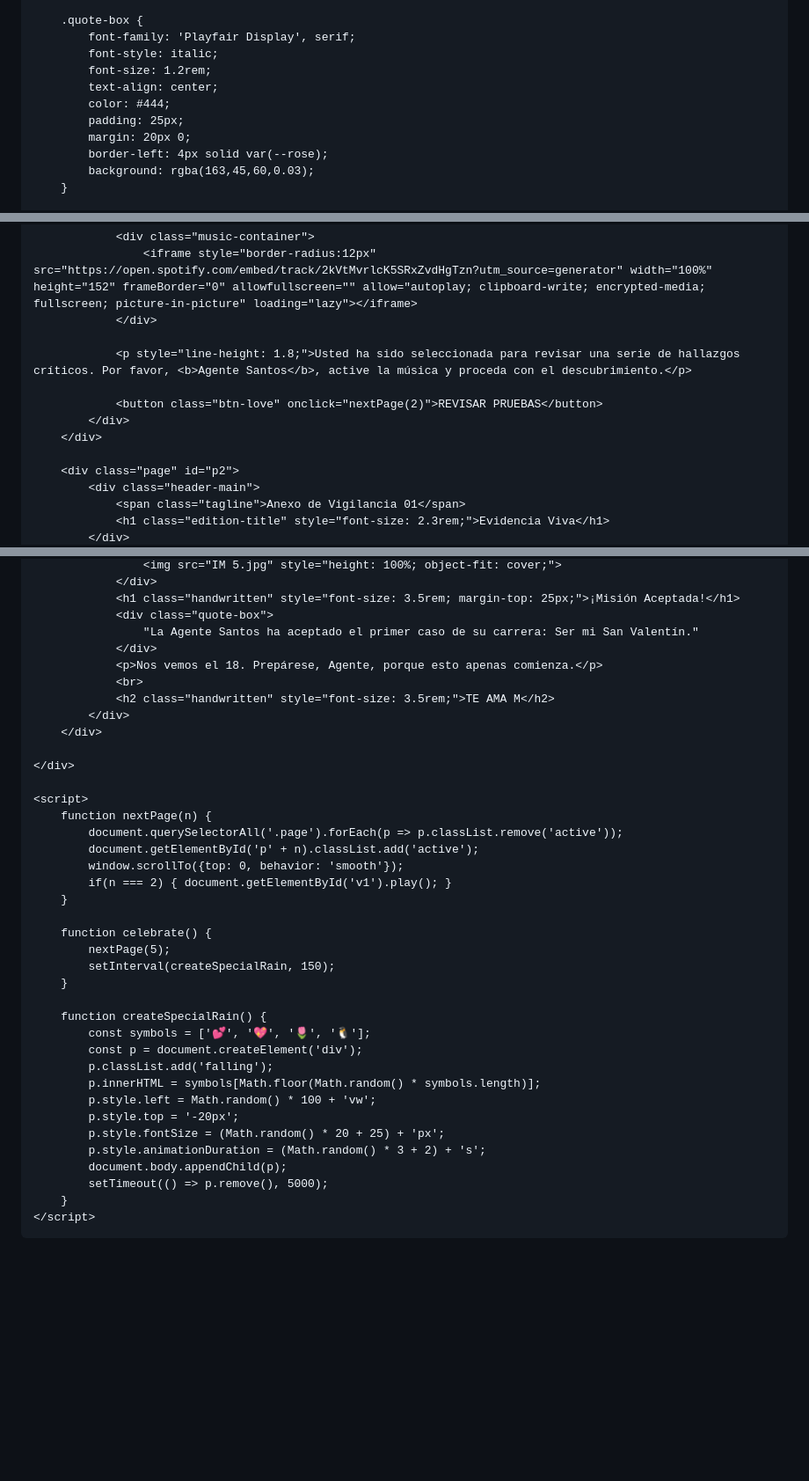
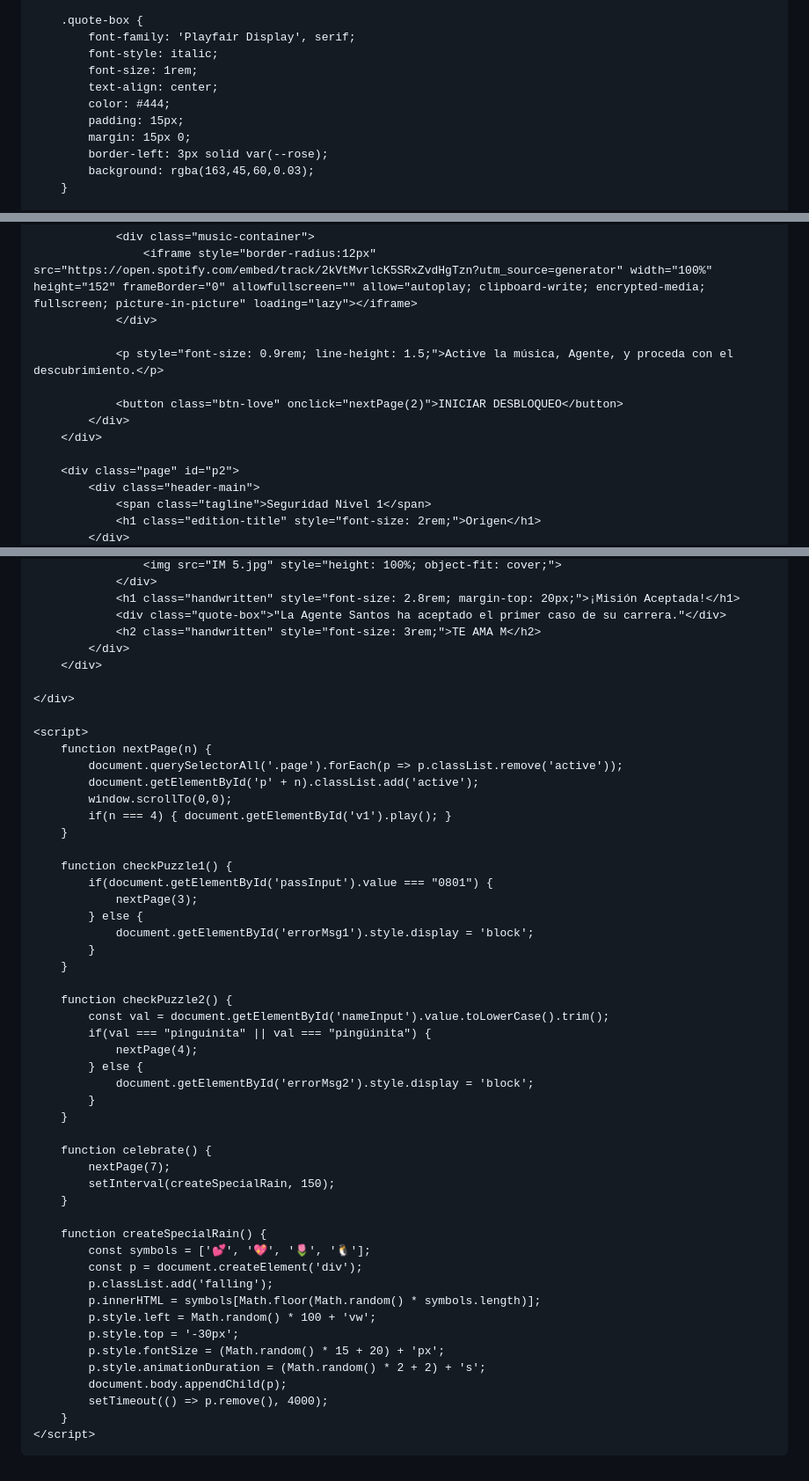
Before and after one commit to mreyes-17/agente-is, a Markdown page: README.md, 3 parts joined by grey strips. Shown at 88% size. GitHub-like rendering; blank space fills up the shorter version.

```diff
--- a/README.md
+++ b/README.md
@@ -110,12 +127,12 @@
         .quote-box {
             font-family: 'Playfair Display', serif;
             font-style: italic;
-            font-size: 1.2rem;
+            font-size: 1rem;
             text-align: center;
             color: #444;
-            padding: 25px;
-            margin: 20px 0;
-            border-left: 4px solid var(--rose);
+            padding: 15px;
+            margin: 15px 0;
+            border-left: 3px solid var(--rose);
             background: rgba(163,45,60,0.03);
         }
 
@@ -149,14 +166,14 @@
                     <iframe style="border-radius:12px" src="https://open.spotify.com/embed/track/2kVtMvrlcK5SRxZvdHgTzn?utm_source=generator" width="100%" height="152" frameBorder="0" allowfullscreen="" allow="autoplay; clipboard-write; encrypted-media; fullscreen; picture-in-picture" loading="lazy"></iframe>
                 </div>
 
-                <p style="line-height: 1.8;">Usted ha sido seleccionada para revisar una serie de hallazgos críticos. Por favor, <b>Agente Santos</b>, active la música y proceda con el descubrimiento.</p>
+                <p style="font-size: 0.9rem; line-height: 1.5;">Active la música, Agente, y proceda con el descubrimiento.</p>
 
-                <button class="btn-love" onclick="nextPage(2)">REVISAR PRUEBAS</button>
+                <button class="btn-love" onclick="nextPage(2)">INICIAR DESBLOQUEO</button>
             </div>
         </div>
 
         <div class="page" id="p2">
             <div class="header-main">
-                <span class="tagline">Anexo de Vigilancia 01</span>
-                <h1 class="edition-title" style="font-size: 2.3rem;">Evidencia Viva</h1>
+                <span class="tagline">Seguridad Nivel 1</span>
+                <h1 class="edition-title" style="font-size: 2rem;">Origen</h1>
             </div>
@@ -219,12 +251,8 @@
                     <img src="IM 5.jpg" style="height: 100%; object-fit: cover;">
                 </div>
-                <h1 class="handwritten" style="font-size: 3.5rem; margin-top: 25px;">¡Misión Aceptada!</h1>
-                <div class="quote-box">
-                    "La Agente Santos ha aceptado el primer caso de su carrera: Ser mi San Valentín."
-                </div>
-                <p>Nos vemos el 18. Prepárese, Agente, porque esto apenas comienza.</p>
-                <br>
-                <h2 class="handwritten" style="font-size: 3.5rem;">TE AMA M</h2>
+                <h1 class="handwritten" style="font-size: 2.8rem; margin-top: 20px;">¡Misión Aceptada!</h1>
+                <div class="quote-box">"La Agente Santos ha aceptado el primer caso de su carrera."</div>
+                <h2 class="handwritten" style="font-size: 3rem;">TE AMA M</h2>
             </div>
         </div>
 
@@ -234,12 +262,29 @@
         function nextPage(n) {
             document.querySelectorAll('.page').forEach(p => p.classList.remove('active'));
             document.getElementById('p' + n).classList.add('active');
-            window.scrollTo({top: 0, behavior: 'smooth'});
-            if(n === 2) { document.getElementById('v1').play(); }
+            window.scrollTo(0,0);
+            if(n === 4) { document.getElementById('v1').play(); }
+        }
+
+        function checkPuzzle1() {
+            if(document.getElementById('passInput').value === "0801") {
+                nextPage(3);
+            } else {
+                document.getElementById('errorMsg1').style.display = 'block';
+            }
+        }
+
+        function checkPuzzle2() {
+            const val = document.getElementById('nameInput').value.toLowerCase().trim();
+            if(val === "pinguinita" || val === "pingüinita") {
+                nextPage(4);
+            } else {
+                document.getElementById('errorMsg2').style.display = 'block';
+            }
         }
 
         function celebrate() {
-            nextPage(5);
+            nextPage(7);
             setInterval(createSpecialRain, 150);
         }
 
@@ -249,11 +294,11 @@
             p.classList.add('falling');
             p.innerHTML = symbols[Math.floor(Math.random() * symbols.length)];
             p.style.left = Math.random() * 100 + 'vw';
-            p.style.top = '-20px';
-            p.style.fontSize = (Math.random() * 20 + 25) + 'px';
-            p.style.animationDuration = (Math.random() * 3 + 2) + 's';
+            p.style.top = '-30px';
+            p.style.fontSize = (Math.random() * 15 + 20) + 'px';
+            p.style.animationDuration = (Math.random() * 2 + 2) + 's';
             document.body.appendChild(p);
-            setTimeout(() => p.remove(), 5000);
+            setTimeout(() => p.remove(), 4000);
         }
     </script>
 </body>
```
Also changed, not shown: other parts of README.md (+109 -77 lines).
